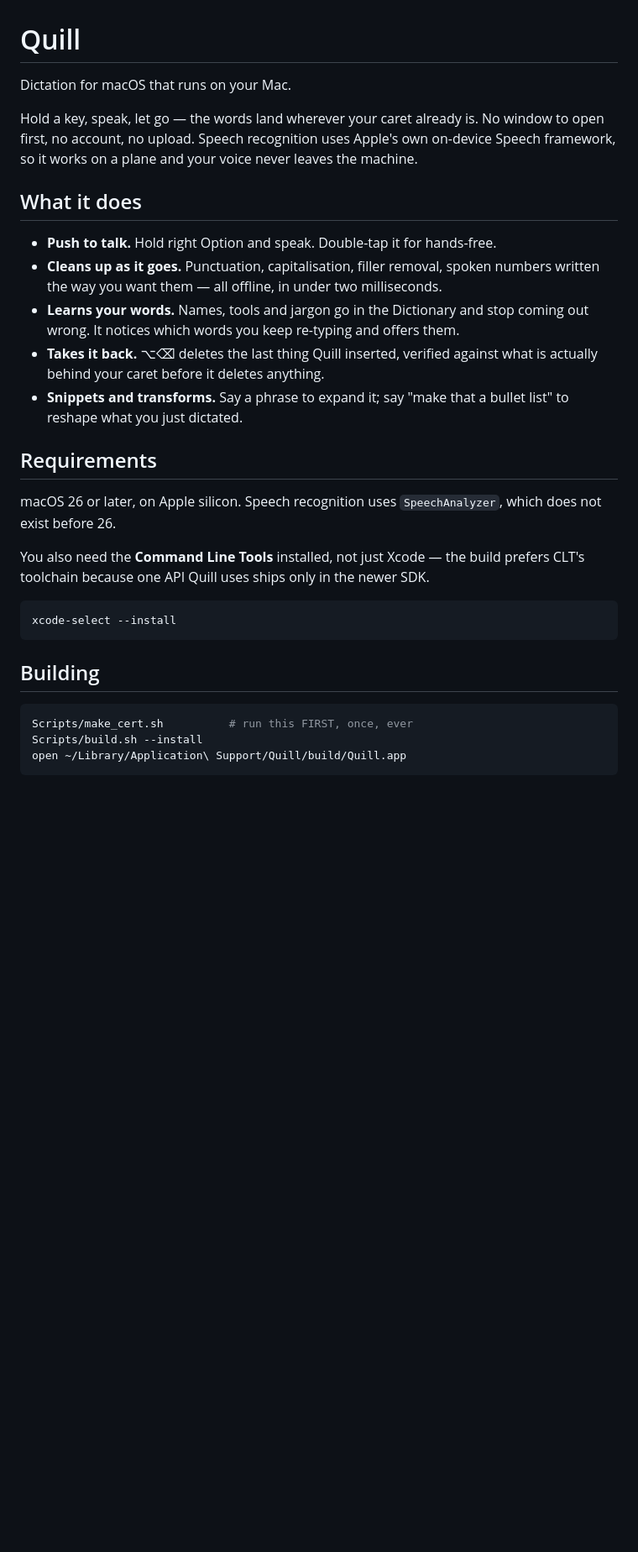
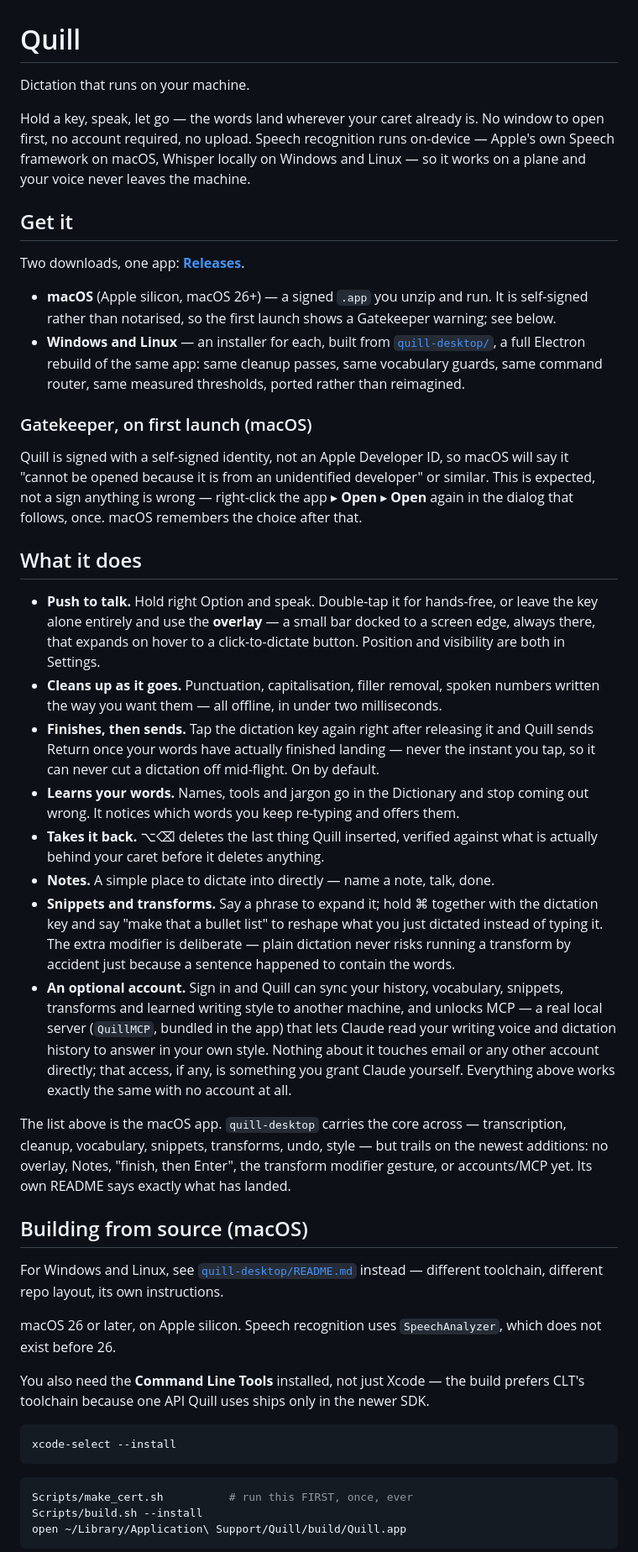
Before and after one commit to romangigliotti123-arch/quill, a Markdown page: README.md, the part around one of its changes. Shown at 84% size. Drawn GitHub-style; blank space fills up the shorter version.

Commit message:
Update the README for the two-download, one-repo release
Covers what shipped this session that the README predates: the overlay,
Notes, "finish, then Enter", the transform modifier gesture, and optional
accounts/MCP/sync — plus a Downloads section pointing at Releases, the
Gatekeeper warning readers will actually hit on first launch, and an
honest note that quill-desktop trails the macOS app on the newest features
rather than claiming parity it does not have.

````diff
--- a/README.md
+++ b/README.md
@@ -1,27 +1,74 @@
 # Quill
 
-Dictation for macOS that runs on your Mac.
+Dictation that runs on your machine.
 
 Hold a key, speak, let go — the words land wherever your caret already is. No
-window to open first, no account, no upload. Speech recognition uses Apple's own
-on-device Speech framework, so it works on a plane and your voice never leaves
-the machine.
+window to open first, no account required, no upload. Speech recognition runs
+on-device — Apple's own Speech framework on macOS, Whisper locally on Windows
+and Linux — so it works on a plane and your voice never leaves the machine.
 
 <!-- A screenshot belongs here. -->
 
+## Get it
+
+Two downloads, one app: **[Releases](../../releases/latest)**.
+
+- **macOS** (Apple silicon, macOS 26+) — a signed `.app` you unzip and run.
+  It is self-signed rather than notarised, so the first launch shows a
+  Gatekeeper warning; see below.
+- **Windows and Linux** — an installer for each, built from
+  [`quill-desktop/`](quill-desktop), a full Electron rebuild of the same app:
+  same cleanup passes, same vocabulary guards, same command router, same
+  measured thresholds, ported rather than reimagined.
+
+### Gatekeeper, on first launch (macOS)
+
+Quill is signed with a self-signed identity, not an Apple Developer ID, so
+macOS will say it "cannot be opened because it is from an unidentified
+developer" or similar. This is expected, not a sign anything is wrong — right-click
+the app ▸ **Open** ▸ **Open** again in the dialog that follows, once. macOS
+remembers the choice after that.
+
 ## What it does
 
-- **Push to talk.** Hold right Option and speak. Double-tap it for hands-free.
+- **Push to talk.** Hold right Option and speak. Double-tap it for hands-free,
+  or leave the key alone entirely and use the **overlay** — a small bar docked
+  to a screen edge, always there, that expands on hover to a click-to-dictate
+  button. Position and visibility are both in Settings.
 - **Cleans up as it goes.** Punctuation, capitalisation, filler removal, spoken
   numbers written the way you want them — all offline, in under two milliseconds.
+- **Finishes, then sends.** Tap the dictation key again right after releasing
+  it and Quill sends Return once your words have actually finished landing —
+  never the instant you tap, so it can never cut a dictation off mid-flight.
+  On by default.
 - **Learns your words.** Names, tools and jargon go in the Dictionary and stop
   coming out wrong. It notices which words you keep re-typing and offers them.
 - **Takes it back.** ⌥⌫ deletes the last thing Quill inserted, verified against
   what is actually behind your caret before it deletes anything.
-- **Snippets and transforms.** Say a phrase to expand it; say "make that a
-  bullet list" to reshape what you just dictated.
+- **Notes.** A simple place to dictate into directly — name a note, talk, done.
+- **Snippets and transforms.** Say a phrase to expand it; hold ⌘ together with
+  the dictation key and say "make that a bullet list" to reshape what you just
+  dictated instead of typing it. The extra modifier is deliberate — plain
+  dictation never risks running a transform by accident just because a
+  sentence happened to contain the words.
+- **An optional account.** Sign in and Quill can sync your history, vocabulary,
+  snippets, transforms and learned writing style to another machine, and
+  unlocks MCP — a real local server (`QuillMCP`, bundled in the app) that lets
+  Claude read your writing voice and dictation history to answer in your own
+  style. Nothing about it touches email or any other account directly; that
+  access, if any, is something you grant Claude yourself. Everything above
+  works exactly the same with no account at all.
 
-## Requirements
+The list above is the macOS app. `quill-desktop` carries the core across —
+transcription, cleanup, vocabulary, snippets, transforms, undo, style — but
+trails on the newest additions: no overlay, Notes, "finish, then Enter", the
+transform modifier gesture, or accounts/MCP yet. Its own README says exactly
+what has landed.
+
+## Building from source (macOS)
+
+For Windows and Linux, see [`quill-desktop/README.md`](quill-desktop/README.md)
+instead — different toolchain, different repo layout, its own instructions.
 
 macOS 26 or later, on Apple silicon. Speech recognition uses `SpeechAnalyzer`,
 which does not exist before 26.
@@ -32,8 +79,6 @@ prefers CLT's toolchain because one API Quill uses ships only in the newer SDK.
 ```
 xcode-select --install
 ```
-
-## Building
 
 ```sh
 Scripts/make_cert.sh          # run this FIRST, once, ever
````
Also changed, not shown: other parts of README.md (+15 -5 lines).
